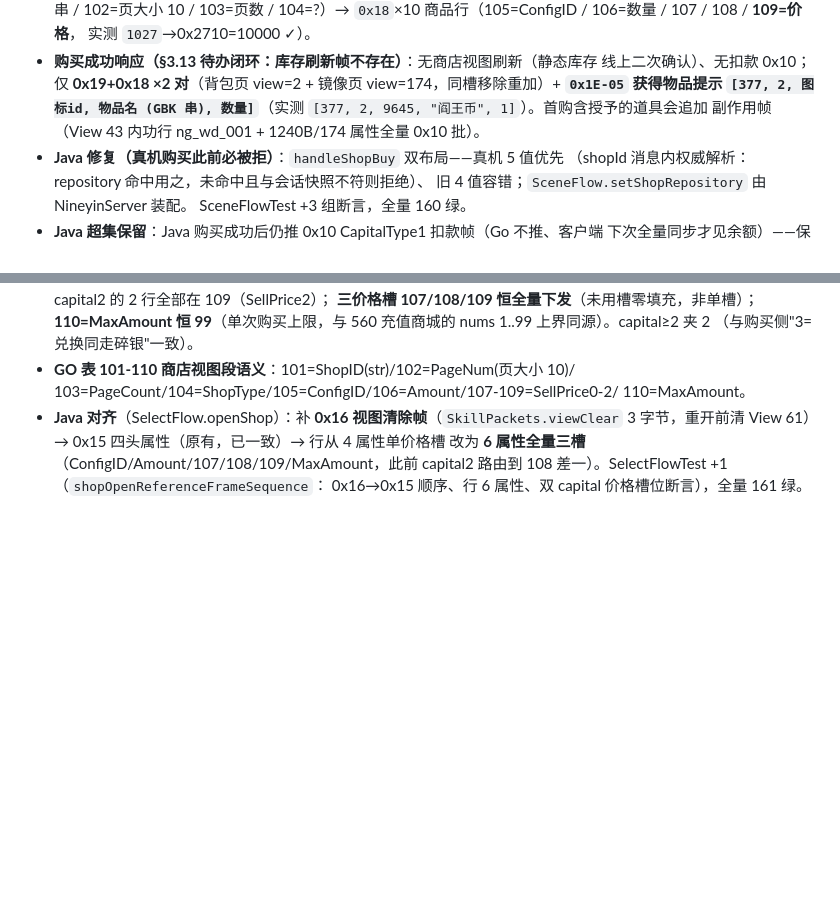
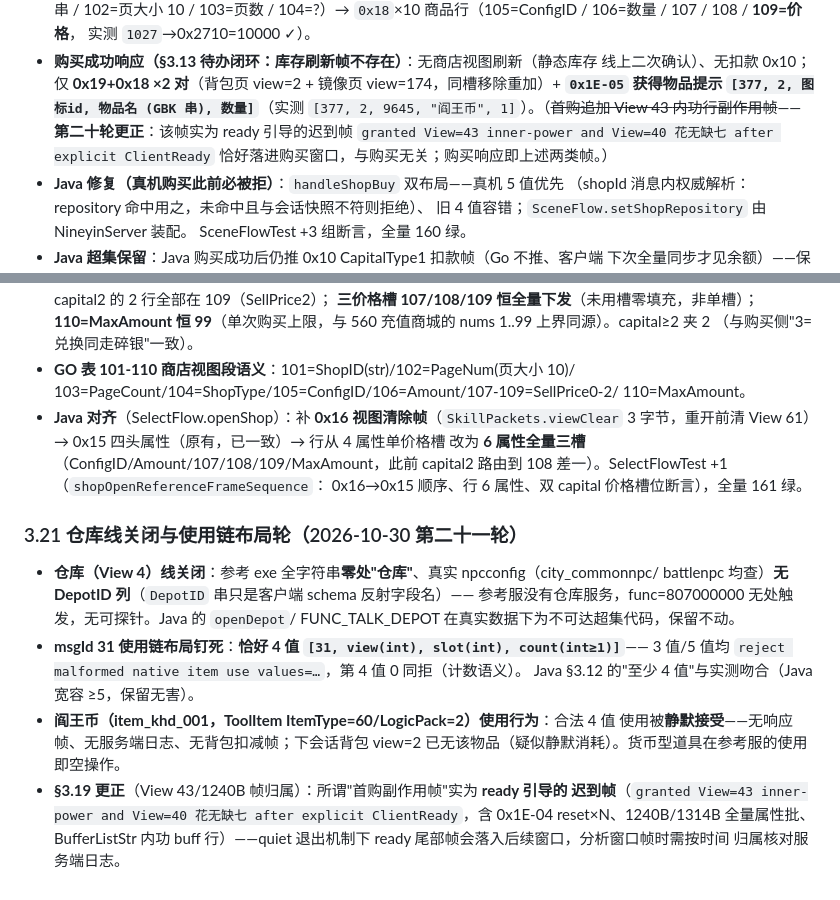
Before and after one commit to lizhanyin/9yin-server, a Markdown page: docs/go-exe-protocol-analysis.md, 2 parts joined by grey strips. Rendered like a GitHub page; blank space fills up the shorter version.

Commit message:
docs(protocol): 更正购买副作用帧归属并新增仓库线关闭与msgId31使用链分析

```diff
--- a/docs/go-exe-protocol-analysis.md
+++ b/docs/go-exe-protocol-analysis.md
@@ -840,8 +840,10 @@ call <main.handleXxx>; test %al,%al; jne <下一 call 之后>   ← 链式认领
 - **购买成功响应（§3.13 待办闭环：库存刷新帧不存在）**：无商店视图刷新（静态库存
   线上二次确认）、无扣款 0x10；仅 **0x19+0x18 ×2 对**（背包页 view=2 + 镜像页
   view=174，同槽移除重加）+ **`0x1E-05` 获得物品提示 `[377, 2, 图标id, 物品名
-  (GBK 串), 数量]`**（实测 `[377, 2, 9645, "阎王币", 1]`）。首购含授予的道具会追加
-  副作用帧（View 43 内功行 ng_wd_001 + 1240B/174 属性全量 0x10 批）。
+  (GBK 串), 数量]`**（实测 `[377, 2, 9645, "阎王币", 1]`）。（~~首购追加 View 43
+  内功行副作用帧~~——**第二十轮更正**：该帧实为 ready 引导的迟到帧
+  `granted View=43 inner-power and View=40 花无缺七 after explicit ClientReady`
+  恰好落进购买窗口，与购买无关；购买响应即上述两类帧。）
 - **Java 修复（真机购买此前必被拒）**：`handleShopBuy` 双布局——真机 5 值优先
   （shopId 消息内权威解析：repository 命中用之，未命中且与会话快照不符则拒绝）、
   旧 4 值容错；`SceneFlow.setShopRepository` 由 NineyinServer 装配。
@@ -867,3 +869,21 @@ call <main.handleXxx>; test %al,%al; jne <下一 call 之后>   ← 链式认领
   改为 **6 属性全量三槽**（ConfigID/Amount/107/108/109/MaxAmount，此前 capital2
   路由到 108 差一）。SelectFlowTest +1（`shopOpenReferenceFrameSequence`：
   0x16→0x15 顺序、行 6 属性、双 capital 价格槽位断言），全量 161 绿。
+
+### 3.21 仓库线关闭与使用链布局轮（2026-10-30 第二十一轮）
+
+- **仓库（View 4）线关闭**：参考 exe 全字符串**零处"仓库"**、真实 npcconfig（city_commonnpc/
+  battlenpc 均查）**无 DepotID 列**（`DepotID` 串只是客户端 schema 反射字段名）——
+  参考服没有仓库服务，func=807000000 无处触发，无可探针。Java 的 `openDepot`/
+  FUNC_TALK_DEPOT 在真实数据下为不可达超集代码，保留不动。
+- **msgId 31 使用链布局钉死**：**恰好 4 值 `[31, view(int), slot(int), count(int≥1)]`**——
+  3 值/5 值均 `reject malformed native item use values=…`，第 4 值 0 同拒（计数语义）。
+  Java §3.12 的"至少 4 值"与实测吻合（Java 宽容 ≥5，保留无害）。
+- **阎王币（item_khd_001，ToolItem ItemType=60/LogicPack=2）使用行为**：合法 4 值
+  使用被**静默接受**——无响应帧、无服务端日志、无背包扣减帧；下会话背包 view=2
+  已无该物品（疑似静默消耗）。货币型道具在参考服的使用即空操作。
+- **§3.19 更正**（View 43/1240B 帧归属）：所谓"首购副作用帧"实为 **ready 引导的
+  迟到帧**（`granted View=43 inner-power and View=40 花无缺七 after explicit
+  ClientReady`，含 0x1E-04 reset×N、1240B/1314B 全量属性批、BufferListStr 内功
+  buff 行）——quiet 退出机制下 ready 尾部帧会落入后续窗口，分析窗口帧时需按时间
+  归属核对服务端日志。
```
